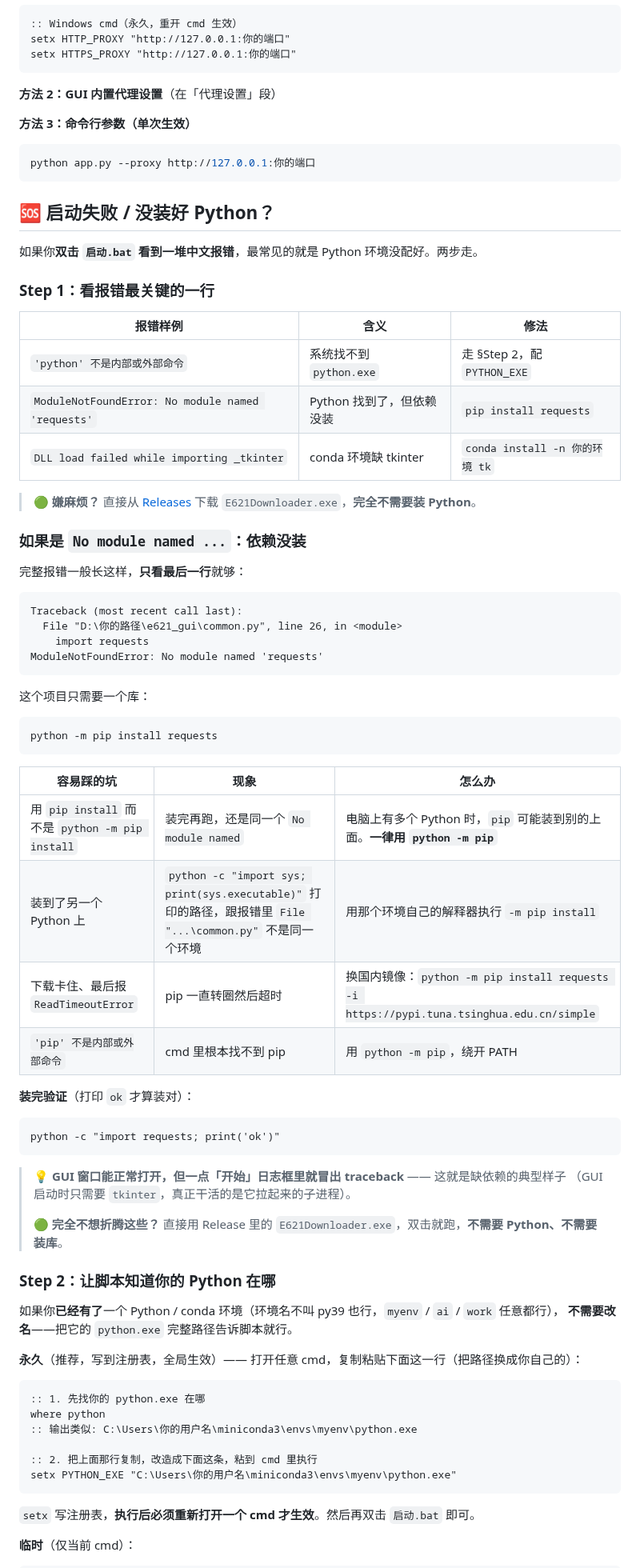
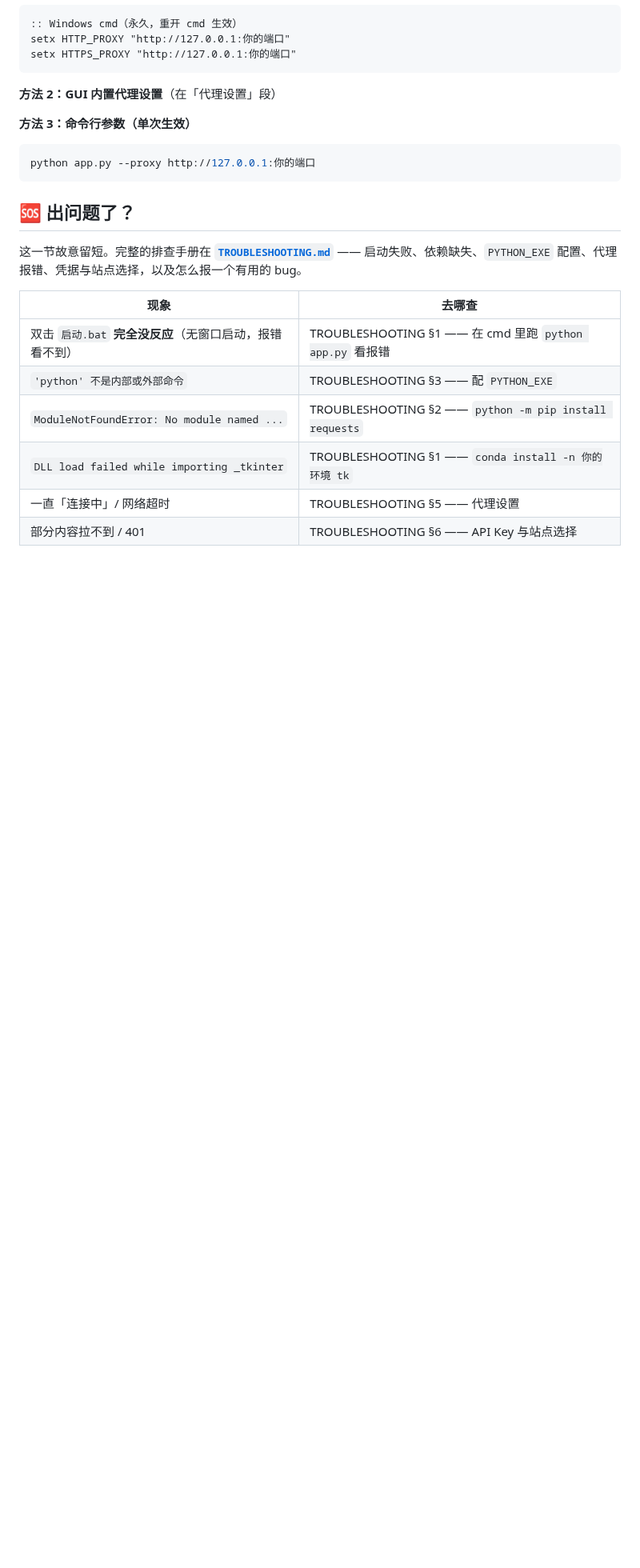
Before and after one commit to SparkSlugcat/e621-downloader, a Markdown page: README.md, the part around one of its changes. Shown at 80% size. GitHub-like rendering; blank space fills up the shorter version.

````diff
--- a/README.md
+++ b/README.md
@@ -68,73 +70,17 @@ setx HTTPS_PROXY "http://127.0.0.1:你的端口"
 python app.py --proxy http://127.0.0.1:你的端口
 ```
 
-## 🆘 启动失败 / 没装好 Python？
+## 🆘 出问题了？
 
-如果你**双击 `启动.bat` 看到一堆中文报错**，最常见的就是 Python 环境没配好。两步走。
+这一节故意留短。完整的排查手册在 **[`TROUBLESHOOTING.md`](TROUBLESHOOTING.md)** ——
+启动失败、依赖缺失、`PYTHON_EXE` 配置、代理报错、凭据与站点选择，以及怎么报一个有用的 bug。
 
-### Step 1：看报错最关键的一行
+| 现象 | 去哪查 |
+|---|---|
+| 双击 `启动.bat` **完全没反应**（无窗口启动，报错看不到） | TROUBLESHOOTING §1 —— 在 cmd 里跑 `python app.py` 看报错 |
+| `'python' 不是内部或外部命令` | TROUBLESHOOTING §3 —— 配 `PYTHON_EXE` |
+| `ModuleNotFoundError: No module named ...` | TROUBLESHOOTING §2 —— `python -m pip install requests` |
+| `DLL load failed while importing _tkinter` | TROUBLESHOOTING §1 —— `conda install -n 你的环境 tk` |
+| 一直「连接中」/ 网络超时 | TROUBLESHOOTING §5 —— 代理设置 |
+| 部分内容拉不到 / 401 | TROUBLESHOOTING §6 —— API Key 与站点选择 |
 
-| 报错样例 | 含义 | 修法 |
-|---|---|---|
-| `'python' 不是内部或外部命令` | 系统找不到 `python.exe` | 走 §Step 2，配 `PYTHON_EXE` |
-| `ModuleNotFoundError: No module named 'requests'` | Python 找到了，但依赖没装 | `pip install requests` |
-| `DLL load failed while importing _tkinter` | conda 环境缺 tkinter | `conda install -n 你的环境 tk` |
-
-> 🟢 **嫌麻烦？** 直接从 [Releases](https://github.com/SparkSlugcat/e621-downloader/releases/latest)
-> 下载 `E621Downloader.exe`，**完全不需要装 Python**。
-
-### 如果是 `No module named ...`：依赖没装
-
-完整报错一般长这样，**只看最后一行**就够：
-
-```text
-Traceback (most recent call last):
-  File "D:\你的路径\e621_gui\common.py", line 26, in <module>
-    import requests
-ModuleNotFoundError: No module named 'requests'
-```
-
-这个项目只需要一个库：
-
-```bat
-python -m pip install requests
-```
-
-| 容易踩的坑 | 现象 | 怎么办 |
-|---|---|---|
-| 用 `pip install` 而不是 `python -m pip install` | 装完再跑，还是同一个 `No module named` | 电脑上有多个 Python 时，`pip` 可能装到别的上面。**一律用 `python -m pip`** |
-| 装到了另一个 Python 上 | `python -c "import sys; print(sys.executable)"` 打印的路径，跟报错里 `File "...\common.py"` 不是同一个环境 | 用那个环境自己的解释器执行 `-m pip install` |
-| 下载卡住、最后报 `ReadTimeoutError` | pip 一直转圈然后超时 | 换国内镜像：`python -m pip install requests -i https://pypi.tuna.tsinghua.edu.cn/simple` |
-| `'pip' 不是内部或外部命令` | cmd 里根本找不到 pip | 用 `python -m pip`，绕开 PATH |
-
-**装完验证**（打印 `ok` 才算装对）：
-
-```bat
-python -c "import requests; print('ok')"
-```
-
-> 💡 **GUI 窗口能正常打开，但一点「开始」日志框里就冒出 traceback** —— 这就是缺依赖的典型样子
-> （GUI 启动时只需要 `tkinter`，真正干活的是它拉起来的子进程）。
->
-> 🟢 **完全不想折腾这些？** 直接用 Release 里的 `E621Downloader.exe`，双击就跑，**不需要 Python、不需要装库**。
-
-### Step 2：让脚本知道你的 Python 在哪
-
-如果你**已经有了**一个 Python / conda 环境（环境名不叫 py39 也行，`myenv` / `ai` / `work` 任意都行），
-**不需要改名**——把它的 `python.exe` 完整路径告诉脚本就行。
-
-**永久**（推荐，写到注册表，全局生效）—— 打开任意 cmd，复制粘贴下面这一行（把路径换成你自己的）：
-
-```bat
-:: 1. 先找你的 python.exe 在哪
-where python
-:: 输出类似: C:\Users\你的用户名\miniconda3\envs\myenv\python.exe
-
-:: 2. 把上面那行复制，改造成下面这条，粘到 cmd 里执行
-setx PYTHON_EXE "C:\Users\你的用户名\miniconda3\envs\myenv\python.exe"
-```
-
-`setx` 写注册表，**执行后必须重新打开一个 cmd 才生效**。然后再双击 `启动.bat` 即可。
-
-**临时**（仅当前 cmd）：
-
````
Also changed, not shown: other parts of README.md (+22 -51 lines), TROUBLESHOOTING.md (added, +348 -0 lines), assets/social-preview.png (added).
